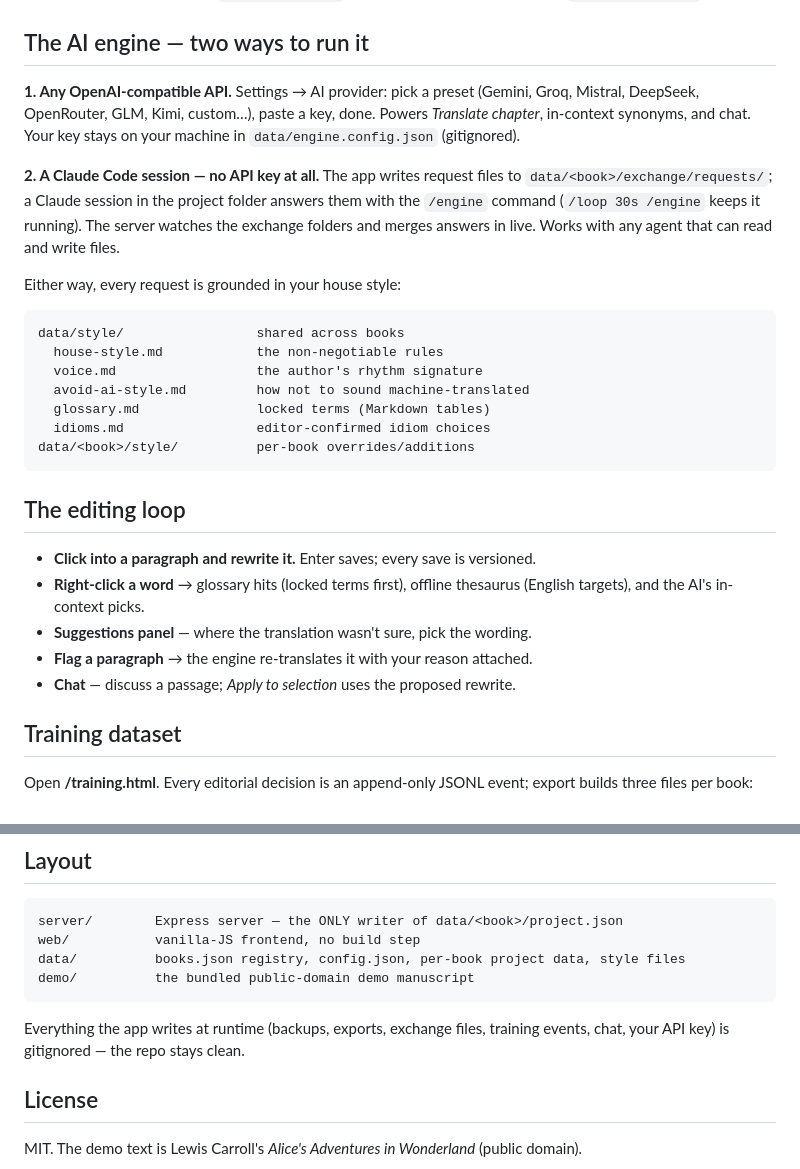
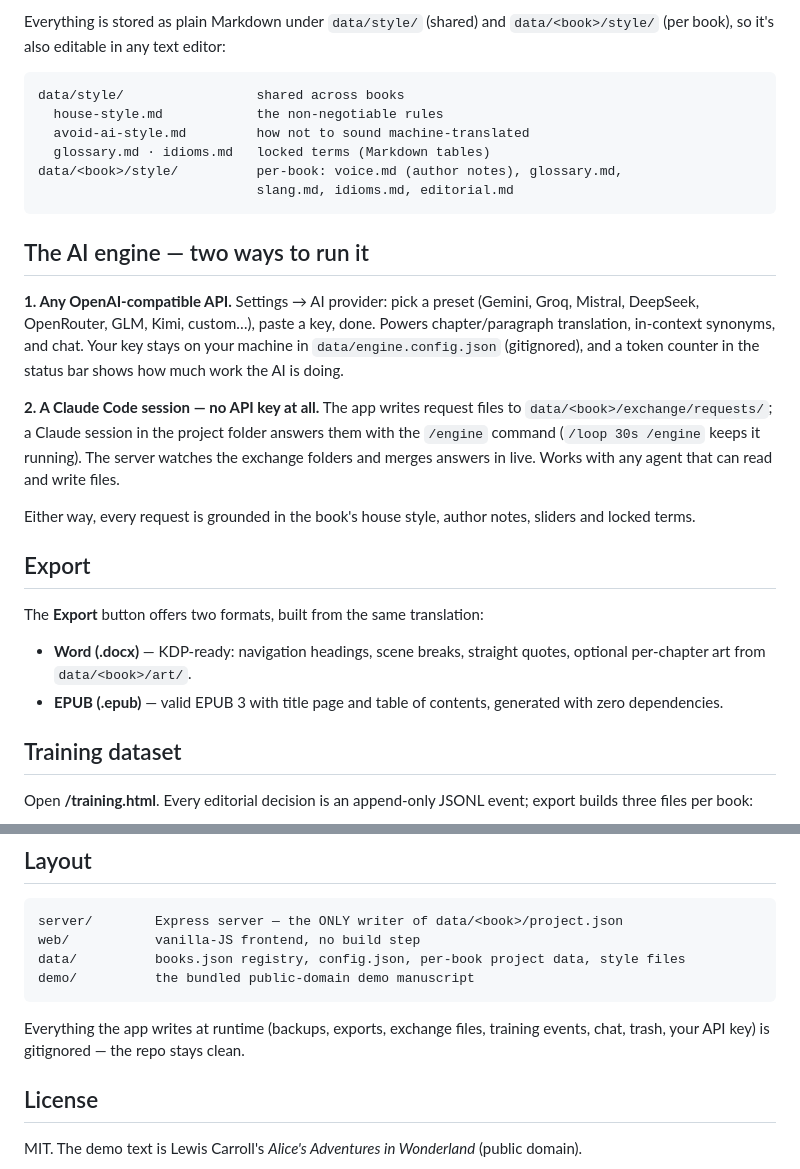
Before and after one commit to kokmentator/booktranslator, a Markdown page: README.md, 2 parts joined by grey strips. Drawn GitHub-style.

````diff
--- a/README.md
+++ b/README.md
@@ -59,9 +95,22 @@ in `data/config.json`.
+Everything is stored as plain Markdown under `data/style/` (shared) and
+`data/<book>/style/` (per book), so it's also editable in any text editor:
+
+```
+data/style/                 shared across books
+  house-style.md            the non-negotiable rules
+  avoid-ai-style.md         how not to sound machine-translated
+  glossary.md · idioms.md   locked terms (Markdown tables)
+data/<book>/style/          per-book: voice.md (author notes), glossary.md,
+                            slang.md, idioms.md, editorial.md
+```
+
 ## The AI engine — two ways to run it
 
 **1. Any OpenAI-compatible API.** Settings → AI provider: pick a preset
 (Gemini, Groq, Mistral, DeepSeek, OpenRouter, GLM, Kimi, custom…), paste a key,
-done. Powers *Translate chapter*, in-context synonyms, and chat. Your key stays
-on your machine in `data/engine.config.json` (gitignored).
+done. Powers chapter/paragraph translation, in-context synonyms, and chat. Your
+key stays on your machine in `data/engine.config.json` (gitignored), and a token
+counter in the status bar shows how much work the AI is doing.
 
 **2. A Claude Code session — no API key at all.** The app writes request files to
 `data/<book>/exchange/requests/`; a Claude session in the project folder answers
@@ -69,26 +118,17 @@ them with the `/engine` command (`/loop 30s /engine` keeps it running). The serv
 watches the exchange folders and merges answers in live. Works with any agent
 that can read and write files.
 
-Either way, every request is grounded in your house style:
+Either way, every request is grounded in the book's house style, author notes,
+sliders and locked terms.
 
-```
-data/style/                 shared across books
-  house-style.md            the non-negotiable rules
-  voice.md                  the author's rhythm signature
-  avoid-ai-style.md         how not to sound machine-translated
-  glossary.md               locked terms (Markdown tables)
-  idioms.md                 editor-confirmed idiom choices
-data/<book>/style/          per-book overrides/additions
-```
+## Export
 
-## The editing loop
+The **Export** button offers two formats, built from the same translation:
 
-- **Click into a paragraph and rewrite it.** Enter saves; every save is versioned.
-- **Right-click a word** → glossary hits (locked terms first), offline thesaurus
-  (English targets), and the AI's in-context picks.
-- **Suggestions panel** — where the translation wasn't sure, pick the wording.
-- **Flag a paragraph** → the engine re-translates it with your reason attached.
-- **Chat** — discuss a passage; *Apply to selection* uses the proposed rewrite.
+- **Word (.docx)** — KDP-ready: navigation headings, scene breaks, straight
+  quotes, optional per-chapter art from `data/<book>/art/`.
+- **EPUB (.epub)** — valid EPUB 3 with title page and table of contents,
+  generated with zero dependencies.
 
 ## Training dataset
 
@@ -111,7 +151,7 @@ demo/          the bundled public-domain demo manuscript
 ```
 
 Everything the app writes at runtime (backups, exports, exchange files, training
-events, chat, your API key) is gitignored — the repo stays clean.
+events, chat, trash, your API key) is gitignored — the repo stays clean.
 
 ## License
 
````
Also changed, not shown: other parts of README.md (+46 -10 lines).
